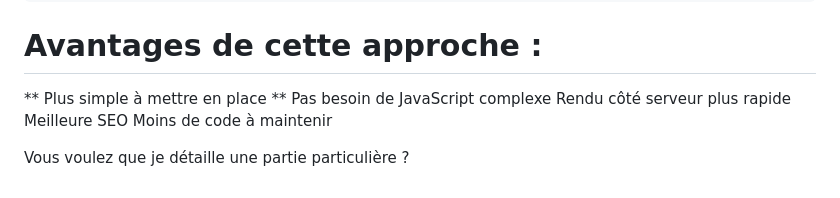
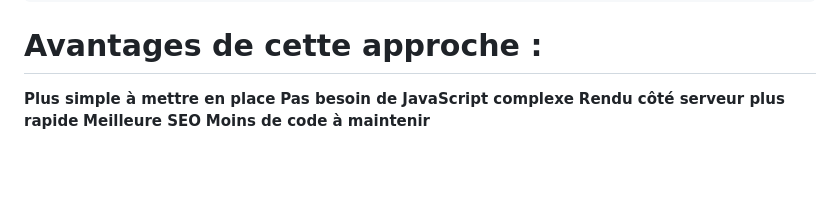
Before and after one commit to NorIslam04/Vamos, a Markdown page: README.md, the part around the change. Drawn GitHub-style; blank space fills up the shorter version.

````diff
--- a/README.md
+++ b/README.md
@@ -241,10 +241,8 @@ cssCopy/* static/css/style.css */
 ```
 # Avantages de cette approche :
 
-** Plus simple à mettre en place **
-Pas besoin de JavaScript complexe
-Rendu côté serveur plus rapide
-Meilleure SEO
-Moins de code à maintenir
-
-Vous voulez que je détaille une partie particulière ?
+**Plus simple à mettre en place**
+**Pas besoin de JavaScript complexe**
+**Rendu côté serveur plus rapide**
+**Meilleure SEO**
+**Moins de code à maintenir**
````
